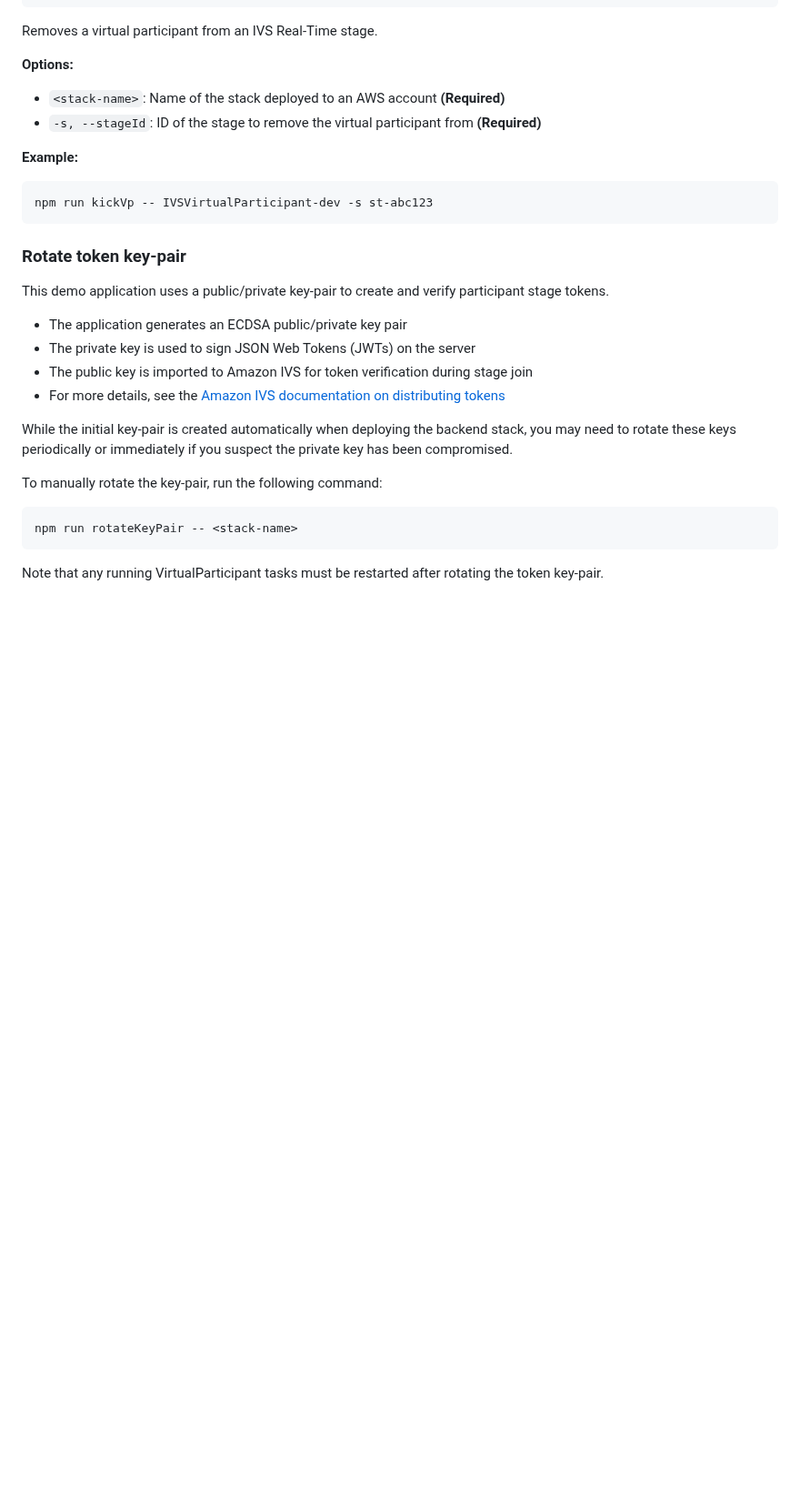
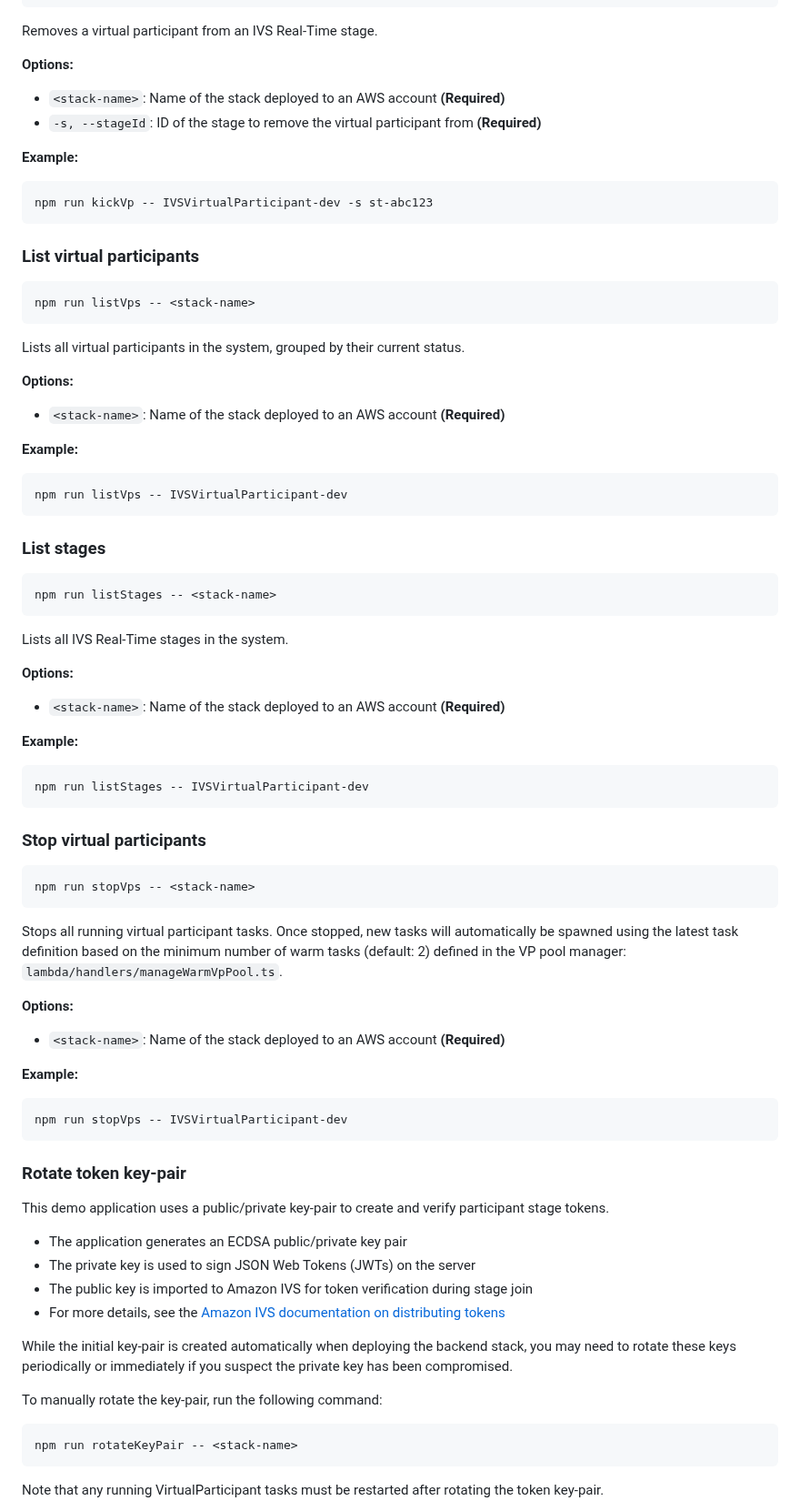
Before and after one commit to aws-samples/sample-amazon-ivs-real-time-virtual-participant, a Markdown page: README.md, the part around the change. Shown at 91% size. Drawn GitHub-style; blank space fills up the shorter version.

Commit message:
chore: document new list and stop APIs

````diff
--- a/README.md
+++ b/README.md
@@ -130,6 +130,60 @@ Removes a virtual participant from an IVS Real-Time stage.
 npm run kickVp -- IVSVirtualParticipant-dev -s st-abc123
 ```
 
+### List virtual participants
+
+```bash
+npm run listVps -- <stack-name>
+```
+
+Lists all virtual participants in the system, grouped by their current status.
+
+**Options:**
+
+- `<stack-name>`: Name of the stack deployed to an AWS account **(Required)**
+
+**Example:**
+
+```bash
+npm run listVps -- IVSVirtualParticipant-dev
+```
+
+### List stages
+
+```bash
+npm run listStages -- <stack-name>
+```
+
+Lists all IVS Real-Time stages in the system.
+
+**Options:**
+
+- `<stack-name>`: Name of the stack deployed to an AWS account **(Required)**
+
+**Example:**
+
+```bash
+npm run listStages -- IVSVirtualParticipant-dev
+```
+
+### Stop virtual participants
+
+```bash
+npm run stopVps -- <stack-name>
+```
+
+Stops all running virtual participant tasks. Once stopped, new tasks will automatically be spawned using the latest task definition based on the minimum number of warm tasks (default: 2) defined in the VP pool manager: `lambda/handlers/manageWarmVpPool.ts`.
+
+**Options:**
+
+- `<stack-name>`: Name of the stack deployed to an AWS account **(Required)**
+
+**Example:**
+
+```bash
+npm run stopVps -- IVSVirtualParticipant-dev
+```
+
 ### Rotate token key-pair
 
 This demo application uses a public/private key-pair to create and verify participant stage tokens.
````
